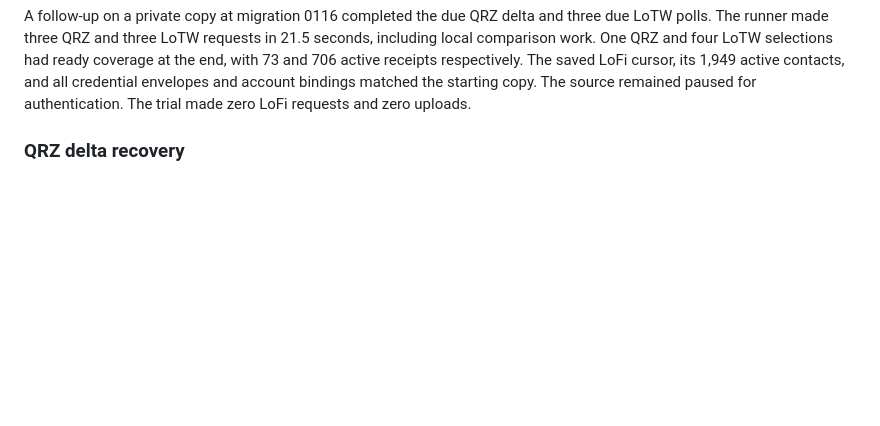
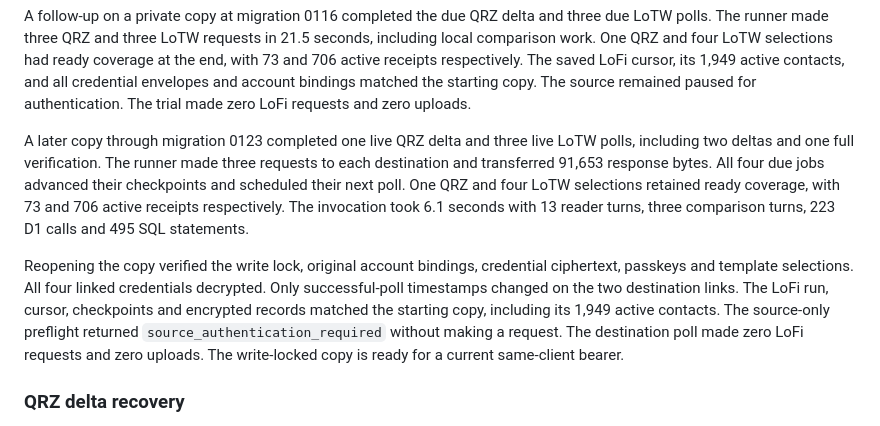
Before and after one commit to rwjblue/lofi-qso-ferry, a Markdown page: docs/evidence-inventory-fresh-start.md, the part around the change. Drawn GitHub-style; blank space fills up the shorter version.

```diff
--- a/docs/evidence-inventory-fresh-start.md
+++ b/docs/evidence-inventory-fresh-start.md
@@ -258,6 +258,25 @@ One QRZ and four LoTW selections had ready coverage at the end, with
 1,949 active contacts, and all credential envelopes and account
 bindings matched the starting copy. The source remained paused for
 authentication. The trial made zero LoFi requests and zero uploads.
+
+A later copy through migration 0123 completed one live QRZ delta and
+three live LoTW polls, including two deltas and one full verification.
+The runner made three requests to each destination and transferred
+91,653 response bytes. All four due jobs advanced their checkpoints and
+scheduled their next poll. One QRZ and four LoTW selections retained
+ready coverage, with 73 and 706 active receipts respectively. The
+invocation took 6.1 seconds with 13 reader turns, three comparison
+turns, 223 D1 calls and 495 SQL statements.
+
+Reopening the copy verified the write lock, original account bindings,
+credential ciphertext, passkeys and template selections. All four
+linked credentials decrypted. Only successful-poll timestamps changed
+on the two destination links. The LoFi run, cursor, checkpoints and
+encrypted records matched the starting copy, including its 1,949 active
+contacts. The source-only preflight returned
+`source_authentication_required` without making a request. The
+destination poll made zero LoFi requests and zero uploads. The
+write-locked copy is ready for a current same-client bearer.
 
 ### QRZ delta recovery
 
```
Also changed, not shown: docs/inventory-reconciliation-design.md (+18 -16 lines).
